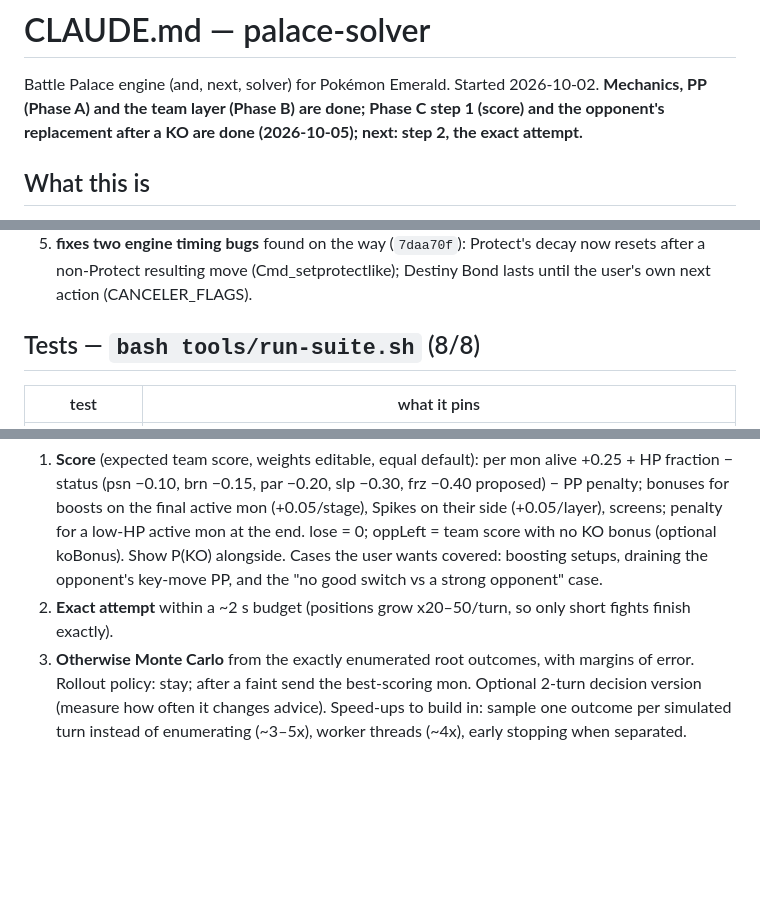
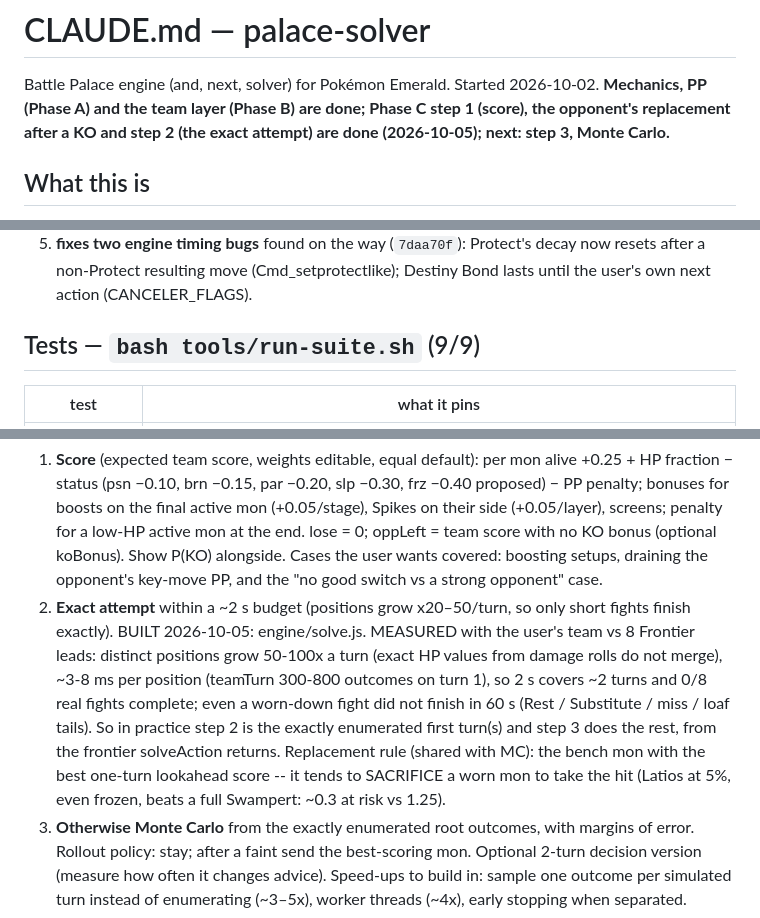
Before and after one commit to echen52/battle-palace-solver, a Markdown page: CLAUDE.md, 3 parts joined by grey strips. Drawn GitHub-style; blank space fills up the shorter version.

Commit message:
CLAUDE.md: step 2 measured and recorded
Co-Authored-By: Claude Opus 5.5 (1M context) <noreply@anthropic.com>

```diff
--- a/CLAUDE.md
+++ b/CLAUDE.md
@@ -2,8 +2,8 @@
 
 Battle Palace engine (and, next, solver) for Pokémon Emerald. Started
 2026-10-02. **Mechanics, PP (Phase A) and the team layer (Phase B) are done;
-Phase C step 1 (score) and the opponent's replacement after a KO are done
-(2026-10-05); next: step 2, the exact attempt.**
+Phase C step 1 (score), the opponent's replacement after a KO and step 2
+(the exact attempt) are done (2026-10-05); next: step 3, Monte Carlo.**
 
 ## What this is
 
@@ -31,7 +31,7 @@ AI interpreter 3,872/3,873 ROM decisions). See `docs/PROVENANCE.md`. The fork:
    decay now resets after a non-Protect resulting move (Cmd_setprotectlike);
    Destiny Bond lasts until the user's own next action (CANCELER_FLAGS).
 
-## Tests — `bash tools/run-suite.sh` (8/8)
+## Tests — `bash tools/run-suite.sh` (9/9)
 
 | test | what it pins |
 |---|---|
@@ -84,7 +85,17 @@ with its probability.
    Cases the user wants covered: boosting setups, draining the opponent's
    key-move PP, and the "no good switch vs a strong opponent" case.
 2. **Exact attempt** within a ~2 s budget (positions grow x20–50/turn, so only
-   short fights finish exactly).
+   short fights finish exactly). BUILT 2026-10-05: engine/solve.js. MEASURED
+   with the user's team vs 8 Frontier leads: distinct positions grow 50-100x a
+   turn (exact HP values from damage rolls do not merge), ~3-8 ms per
+   position (teamTurn 300-800 outcomes on turn 1), so 2 s covers ~2 turns and
+   0/8 real fights complete; even a worn-down fight did not finish in 60 s
+   (Rest / Substitute / miss / loaf tails). So in practice step 2 is the
+   exactly enumerated first turn(s) and step 3 does the rest, from the
+   frontier solveAction returns. Replacement rule (shared with MC): the bench
+   mon with the best one-turn lookahead score -- it tends to SACRIFICE a worn
+   mon to take the hit (Latios at 5%, even frozen, beats a full Swampert:
+   ~0.3 at risk vs 1.25).
 3. **Otherwise Monte Carlo** from the exactly enumerated root outcomes, with
    margins of error. Rollout policy: stay; after a faint send the best-scoring
    mon. Optional 2-turn decision version (measure how often it changes advice).
```
Also changed, not shown: other parts of CLAUDE.md (+1 -0 lines).
